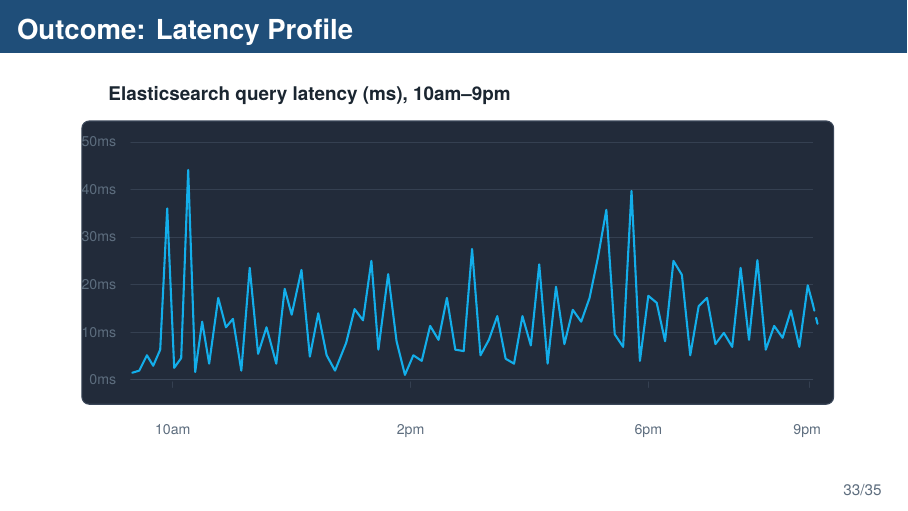
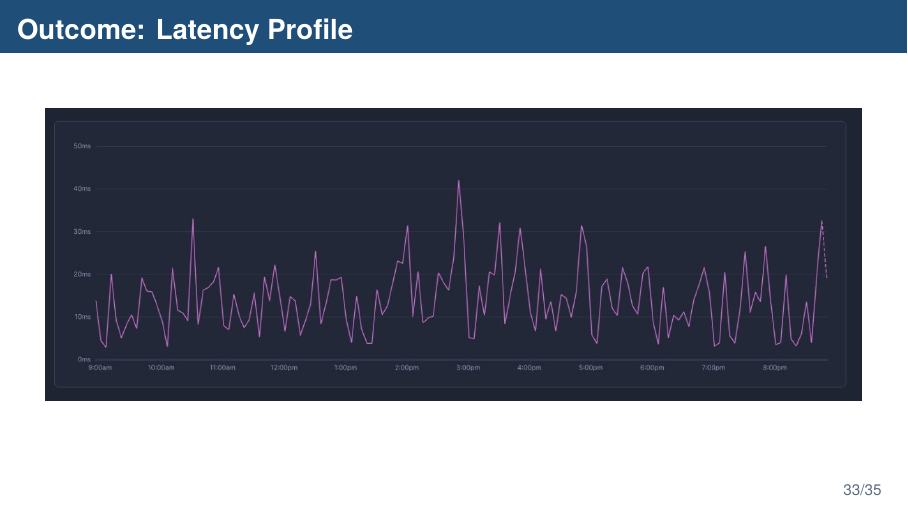
Before and after one commit to amir-h-rassafi/presentation, LaTeX slides (presentations/search-migration/main.tex): page 33 of 35. Compiled offline with XeLaTeX.

Commit message:
Use supplied latency profile chart

```diff
--- a/presentations/search-migration/main.tex
+++ b/presentations/search-migration/main.tex
@@ -735,7 +735,7 @@
 \begin{frame}{Outcome: Latency Profile}
   \centering
   \vspace{-0.05cm}
-  \resizebox{0.95\textwidth}{!}{\input{diagrams/08-latency-profile.tex}}
+  \includegraphics[width=\textwidth]{assets/latency-profile.jpg}
 \end{frame}
 
 \begin{frame}{Outcome: Lessons}
```
Also changed, not shown: presentations/search-migration/assets/latency-profile.jpg (added).
